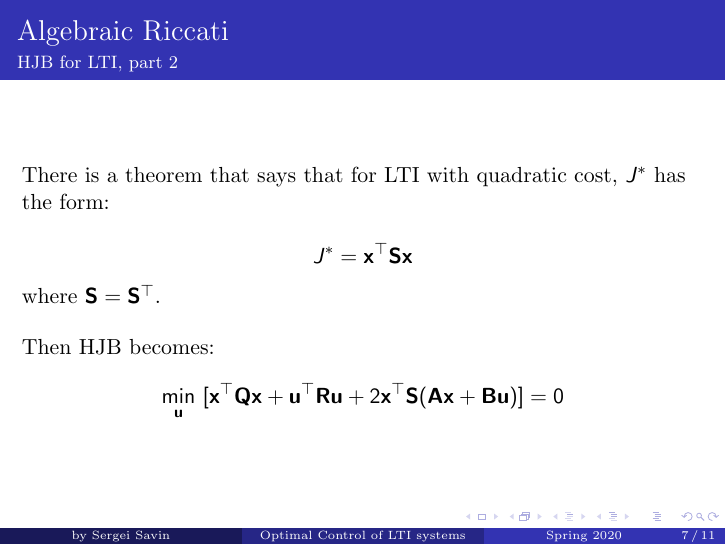
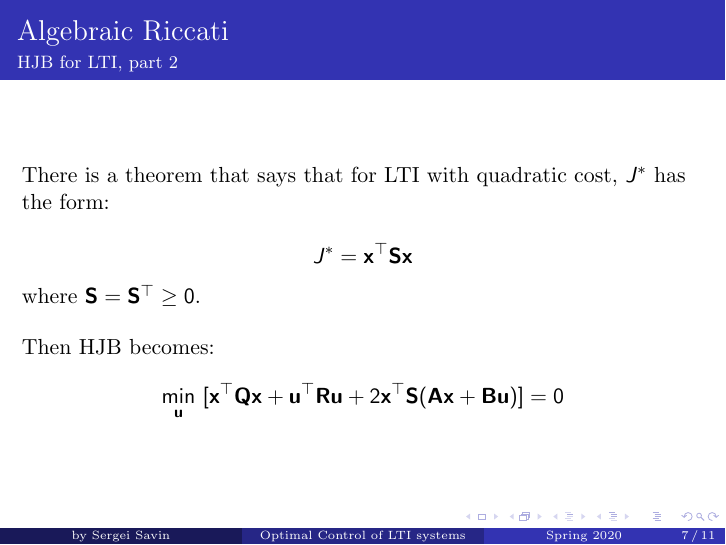
Before and after one commit to SergeiSa/Linear-Control-Slides-Spring-2020, LaTeX slides (lecture_slides/Optimal_Control_of_LTI_systems/main.tex): page 7 of 11. Compiled offline with pdfLaTeX.

Commit message:
feat: add S property
Add a property about S matrix

```diff
--- a/lecture_slides/Optimal_Control_of_LTI_systems/main.tex
+++ b/lecture_slides/Optimal_Control_of_LTI_systems/main.tex
@@ -153,7 +153,7 @@ There is a theorem that says that for LTI with quadratic cost, $J^*$ has the for
 J^* = \mathbf  x^\top \mathbf S \mathbf x
 \]
 %
-where $\mathbf S = \mathbf S^\top$.
+where $\mathbf S = \mathbf S^\top \geq 0$.
 
 \bigskip
 
```
